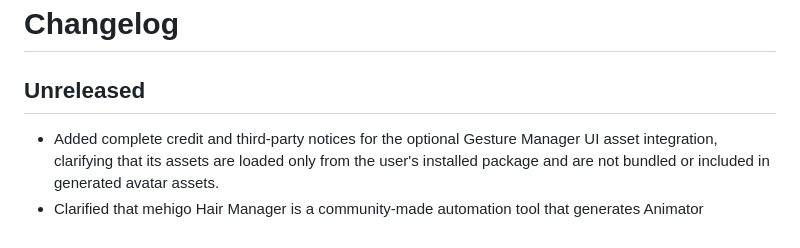
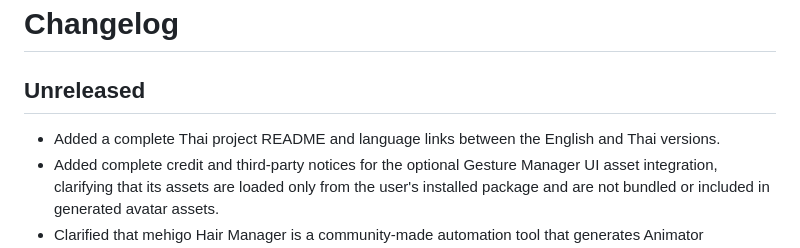
Before and after one commit to mehigosleep/mehigo-hair-manager, a Markdown page: CHANGELOG.md, the part around the change. GitHub-like rendering.

Commit message:
Add complete Thai README

```diff
--- a/CHANGELOG.md
+++ b/CHANGELOG.md
@@ -2,6 +2,7 @@
 
 ## Unreleased
 
+- Added a complete Thai project README and language links between the English and Thai versions.
 - Added complete credit and third-party notices for the optional Gesture Manager UI asset integration, clarifying that its assets are loaded only from the user's installed package and are not bundled or included in generated avatar assets.
 - Clarified that mehigo Hair Manager is a community-made automation tool that generates Animator Controllers and Layers, Animation Clips, Expression Menus, Parameters, Material Swap controls, and the required Modular Avatar component setup.
 - Clarified the responsibility boundary: mehigo Hair Manager creates and configures the control system, while Modular Avatar performs the non-destructive integration at build time.
```
Also changed, not shown: README.md (+2 -0 lines), README_TH.md (added, +136 -0 lines).
